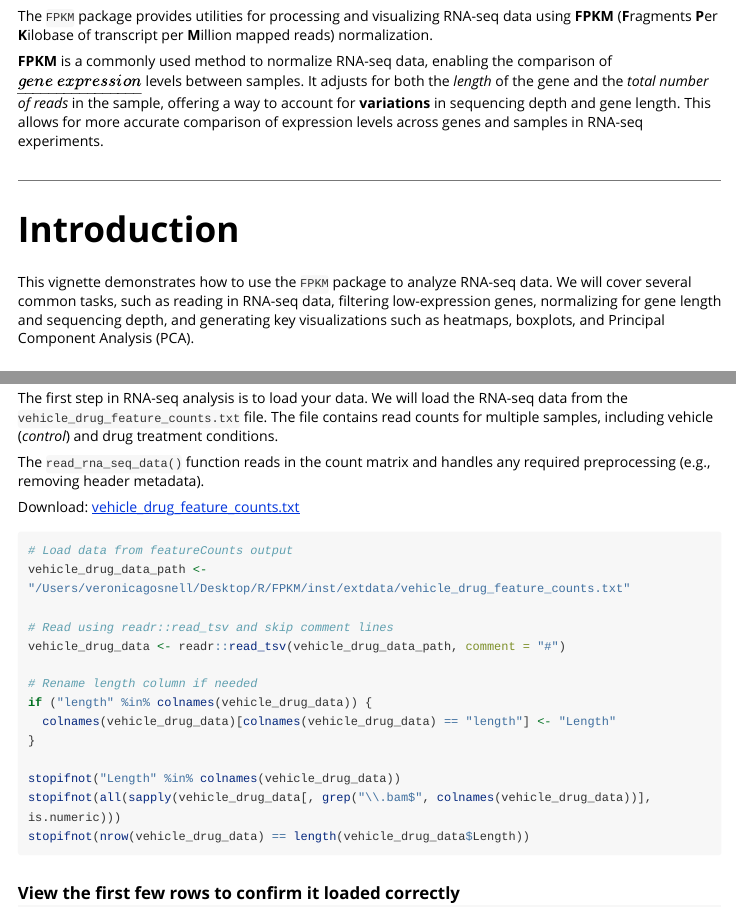
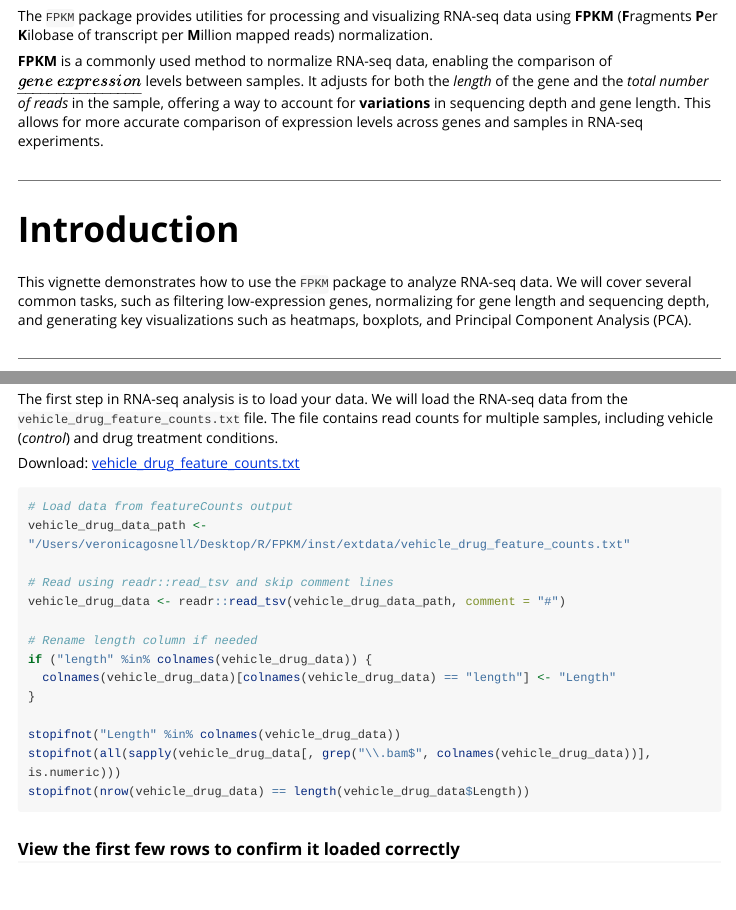
Before and after one commit to vsgosnell/FPKM, an R Markdown document (vignettes/FPKM_package_demo.Rmd): the page in a window 1100 px wide, from 210 px down, and a second part further down, joined at a grey line. Rendered offline with R 4.5, knitr and Pandoc, with nearby package versions; some code elsewhere in the file could not run offline; long lines of code are wrapped; common packages that the code uses without loading them are loaded.

Commit message:
updated description lines

```diff
--- a/vignettes/FPKM_package_demo.Rmd
+++ b/vignettes/FPKM_package_demo.Rmd
@@ -18,7 +18,7 @@ The `FPKM` package provides utilities for processing and visualizing RNA-seq dat
 
 # Introduction
 
-This vignette demonstrates how to use the `FPKM` package to analyze RNA-seq data. We will cover several common tasks, such as reading in RNA-seq data, filtering low-expression genes, normalizing for gene length and sequencing depth, and generating key visualizations such as heatmaps, boxplots, and Principal Component Analysis (PCA).
+This vignette demonstrates how to use the `FPKM` package to analyze RNA-seq data. We will cover several common tasks, such as filtering low-expression genes, normalizing for gene length and sequencing depth, and generating key visualizations such as heatmaps, boxplots, and Principal Component Analysis (PCA).
 
 ---
 
@@ -46,8 +46,6 @@ library(readr)
 # Loading Data
 
 The first step in RNA-seq analysis is to load your data. We will load the RNA-seq data from the `vehicle_drug_feature_counts.txt` file. The file contains read counts for multiple samples, including vehicle (*control*) and drug treatment conditions.
-
-The `read_rna_seq_data()` function reads in the count matrix and handles any required preprocessing (e.g., removing header metadata).
 
 Download: [vehicle_drug_feature_counts.txt](https://github.com/vsgosnell/FPKM/blob/main/inst/extdata/vehicle_drug_feature_counts.txt)
 
```
